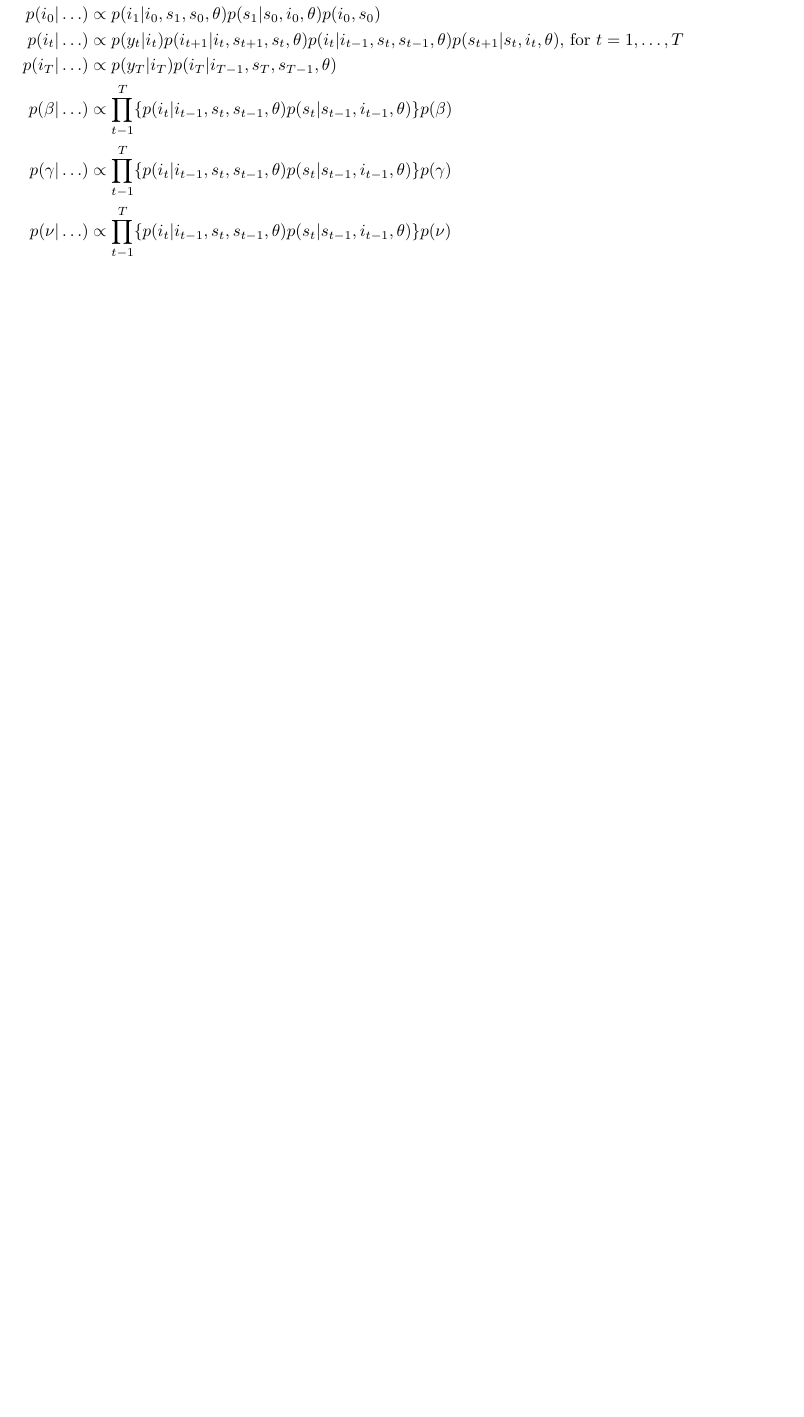
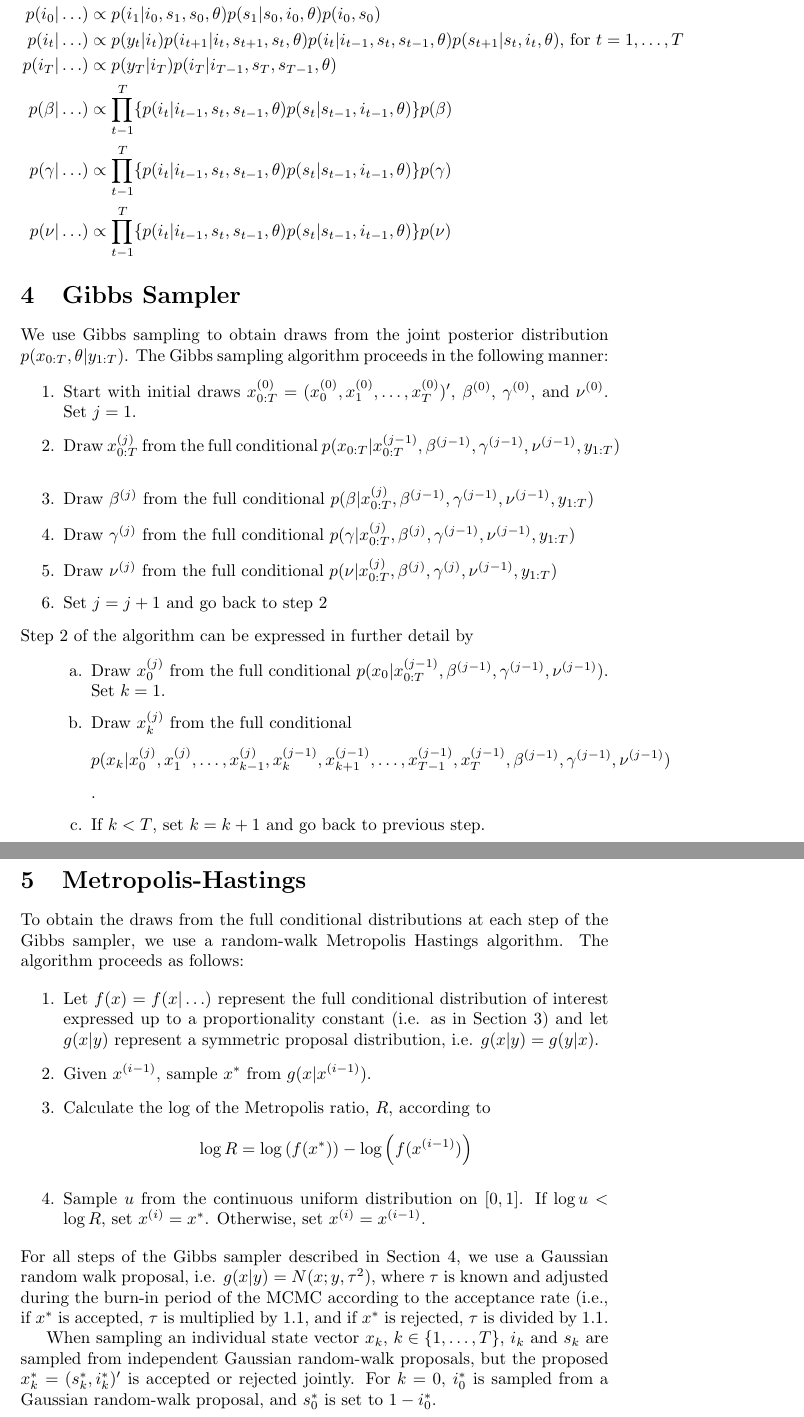
Before and after one commit to dsheinson/smc, a LaTeX document (notes/sir_mcmc.tex): part of page 3 of 3 before the commit and two parts of pages 3 and 4 of 4 after it, the two joined at a grey line, cut so that both start at the same text, the shorter picture padded with empty space. Compiled offline with pdfLaTeX.

Commit message:
Added sections on Gibbs sampling and Metropolis-Hastings to document

```diff
--- a/notes/sir_mcmc.tex
+++ b/notes/sir_mcmc.tex
@@ -91,4 +91,40 @@ p(\gamma|\hdots) &\propto \prod_{t-1}^T \{p(i_t|i_{t-1},s_t,s_{t-1},\theta)p(s_t
 p(\nu|\hdots) &\propto \prod_{t-1}^T \{p(i_t|i_{t-1},s_t,s_{t-1},\theta)p(s_t|s_{t-1},i_{t-1},\theta)\}p(\nu)
 \end{align*}
 
+\section{Gibbs Sampler} \label{sec:gibbs}
+
+We use Gibbs sampling to obtain draws from the joint posterior distribution $p(x_{0:T},\theta|y_{1:T})$. The Gibbs sampling algorithm proceeds in the following manner:
+
+\begin{enumerate}
+\item Start with initial draws $x^{(0)}_{0:T} = (x^{(0)}_0,x^{(0)}_1,\ldots,x^{(0)}_T)'$, $\beta^{(0)}$, $\gamma^{(0)}$, and $\nu^{(0)}$. Set $j = 1$.
+\item Draw $x^{(j)}_{0:T}$ from the full conditional $p(x_{0:T}|x^{(j-1)}_{0:T},\beta^{(j-1)},\gamma^{(j-1)},\nu^{(j-1)},y_{1:T})$ \label{step:gibbs}
+\item Draw $\beta^{(j)}$ from the full conditional $p(\beta|x^{(j)}_{0:T},\beta^{(j-1)},\gamma^{(j-1)},\nu^{(j-1)},y_{1:T})$
+\item Draw $\gamma^{(j)}$ from the full conditional $p(\gamma|x^{(j)}_{0:T},\beta^{(j)},\gamma^{(j-1)},\nu^{(j-1)},y_{1:T})$
+\item Draw $\nu^{(j)}$ from the full conditional $p(\nu|x^{(j)}_{0:T},\beta^{(j)},\gamma^{(j)},\nu^{(j-1)},y_{1:T})$
+\item Set $j = j + 1$ and go back to step \ref{step:gibbs}
+\end{enumerate}
+
+\noindent Step \ref{step:gibbs} of the algorithm can be expressed in further detail by
+
+\begin{enumerate}[label=\alph*.,leftmargin=2.75\parindent]
+\item Draw $x^{(j)}_0$ from the full conditional $p(x_0|x^{(j-1)}_{0:T},\beta^{(j-1)},\gamma^{(j-1)},\nu^{(j-1)})$. Set $k = 1$.
+\item Draw $x^{(j)}_k$ from the full conditional \[p(x_k|x^{(j)}_0,x^{(j)}_1,\ldots,x^{(j)}_{k-1},x^{(j-1)}_k,x^{(j-1)}_{k+1},\ldots,x^{(j-1)}_{T-1},x^{(j-1)}_T,\beta^{(j-1)},\gamma^{(j-1)},\nu^{(j-1)})\].
+\item If $k < T$, set $k = k + 1$ and go back to previous step.
+\end{enumerate}
+
+\section{Metropolis-Hastings}
+To obtain the draws from the full conditional distributions at each step of the Gibbs sampler, we use a random-walk Metropolis Hastings algorithm. The algorithm proceeds as follows:
+
+\begin{enumerate}
+\item Let $f(x) = f(x|\hdots)$ represent the full conditional distribution of interest expressed up to a proportionality constant (i.e. as in Section \ref{sec:fullcond}) and let $g(x|y)$ represent a symmetric proposal distribution, i.e. $g(x|y) = g(y|x)$.
+\item Given $x^{(i-1)}$, sample $x^*$ from $g(x|x^{(i-1)})$.
+\item Calculate the log of the Metropolis ratio, $R$, according to
+\[\log R = \log\left(f(x^*)\right) - \log\left(f(x^{(i-1)})\right)\]
+\item Sample $u$ from the continuous uniform distribution on $[0,1]$. If $\log u < \log R$, set $x^{(i)} = x^*$. Otherwise, set $x^{(i)} = x^{(i-1)}$.
+\end{enumerate}
+
+\noindent For all steps of the Gibbs sampler described in Section \ref{sec:gibbs}, we use a Gaussian random walk proposal, i.e. $g(x|y) = N(x;y,\tau^2)$, where $\tau$ is known and adjusted during the burn-in period of the MCMC according to the acceptance rate (i.e., if $x^*$ is accepted, $\tau$ is multiplied by 1.1, and if $x^*$ is rejected, $\tau$ is divided by 1.1.
+
+When sampling an individual state vector $x_k$, $k \in \{1,\ldots,T\}$, $i_k$ and $s_k$ are sampled from independent Gaussian random-walk proposals, but the proposed $x^*_k = (s^*_k,i^*_k)'$ is accepted or rejected jointly. For $k = 0$, $i^*_0$ is sampled from a Gaussian random-walk proposal, and $s^*_0$ is set to $1 - i^*_0$.
+
 \end{document}
```
Also changed, not shown: notes/sir_mcmc.tex (6 more changed lines).
